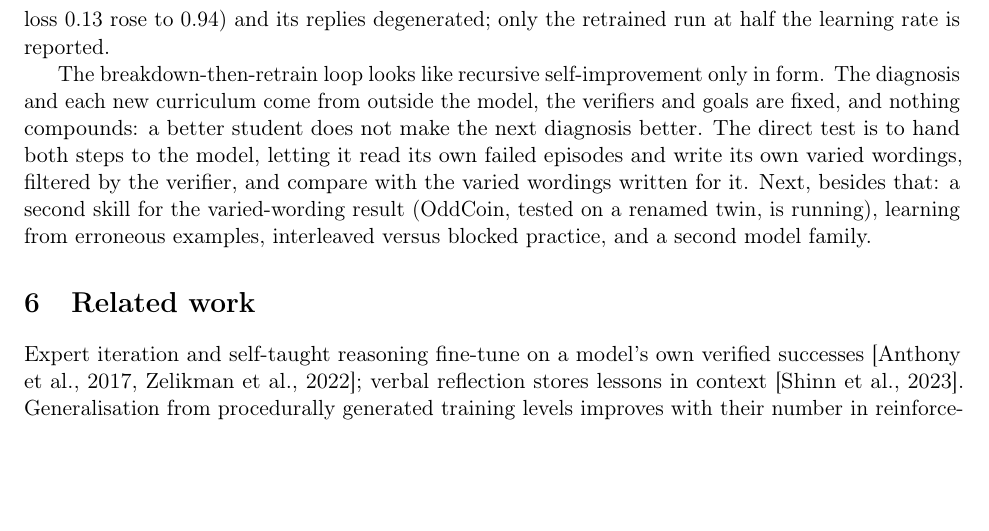
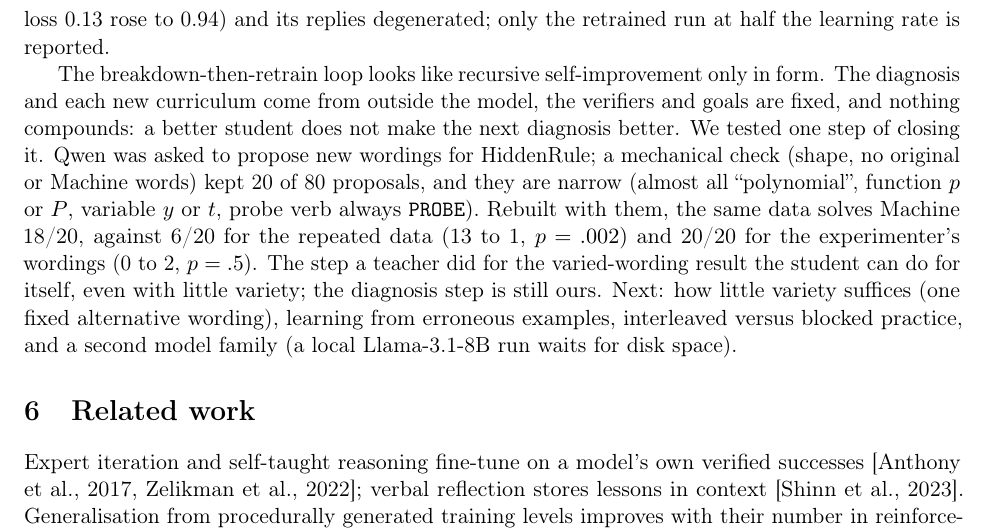
Before and after one commit to yingchen-coding/game-solving-paper, a LaTeX paper (paper/main.tex): part of page 10 of 11, cut so that both start at the same text, the shorter picture padded with empty space. Compiled offline with pdfLaTeX.

Commit message:
The model's own wordings carry training to the renamed task: Machine 18/20 vs 6/20 for repeats
Qwen proposed the HiddenRule wordings itself (20 of 80 passed a mechanical check, and they are narrow). The same
data rebuilt with them solves Machine 18/20 (13-1 against repeats, p = .002; 0-2 against the experimenter's
wordings). The one-wording dose test is moved to the front of the queue.

```diff
--- a/paper/main.tex
+++ b/paper/main.tex
@@ -440,10 +440,14 @@ independent tests. One layer is void: the signed-arithmetic adapter diverged in
 
 The breakdown-then-retrain loop looks like recursive self-improvement only in form. The diagnosis and each new
 curriculum come from outside the model, the verifiers and goals are fixed, and nothing compounds: a better student
-does not make the next diagnosis better. The direct test is to hand both steps to the model, letting it read its
-own failed episodes and write its own varied wordings, filtered by the verifier, and compare with the varied wordings
-written for it. Next, besides that: a second skill for the varied-wording result (OddCoin, tested on a renamed twin,
-is running), learning from erroneous examples, interleaved versus blocked practice, and a second model family.
+does not make the next diagnosis better. We tested one step of closing it. Qwen was asked to propose new wordings for
+HiddenRule; a mechanical check (shape, no original or Machine words) kept 20 of 80 proposals, and they are narrow
+(almost all ``polynomial'', function $p$ or $P$, variable $y$ or $t$, probe verb always \texttt{PROBE}). Rebuilt with
+them, the same data solves Machine 18/20, against 6/20 for the repeated data (13 to 1, $p=.002$) and 20/20 for the
+experimenter's wordings (0 to 2, $p=.5$). The step a teacher did for the varied-wording result the student can do
+for itself, even with little variety; the diagnosis step is still ours. Next: how little variety suffices (one fixed
+alternative wording), learning from erroneous examples, interleaved versus blocked practice, and a second model family
+(a local Llama-3.1-8B run waits for disk space).
 
 \section{Related work}
 Expert iteration and self-taught reasoning fine-tune on a model's own verified successes
```
Also changed, not shown: REPORT.md (+3 -1 lines), paper/game-solving-paper.pdf, 4 other files.
